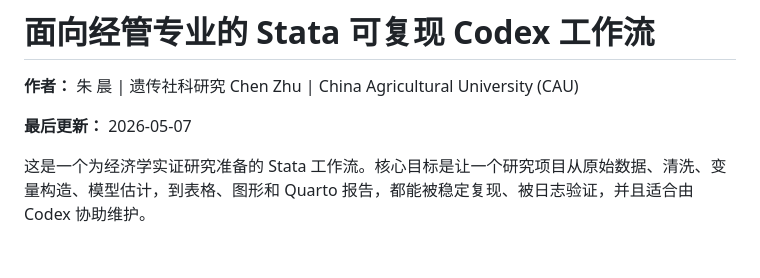
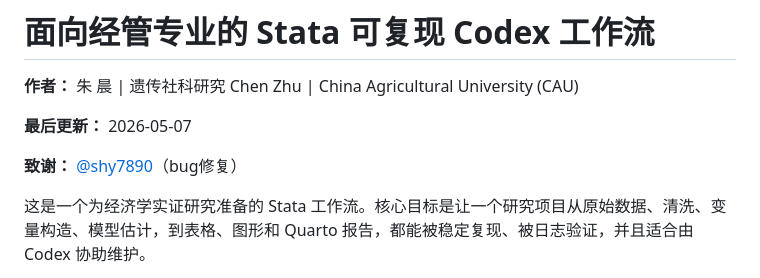
Before and after one commit to maxwell2732/codex-stata-for-economists, a Markdown page: README.md, the part around the change. GitHub-like rendering; blank space fills up the shorter version.

Commit message:
Add acknowledgment section in README
Added acknowledgment for bug fix contribution.

```diff
--- a/README.md
+++ b/README.md
@@ -5,6 +5,8 @@
 **作者：** 朱 晨 | 遗传社科研究 Chen Zhu | China Agricultural University (CAU)
 
 **最后更新：** 2026-05-07
+
+**致谢：** [@shy7890](https://github.com/shy7890)（bug修复）
 
 这是一个为经济学实证研究准备的 Stata 工作流。核心目标是让一个研究项目从原始数据、清洗、变量构造、模型估计，到表格、图形和 Quarto 报告，都能被稳定复现、被日志验证，并且适合由 Codex 协助维护。
 
```
